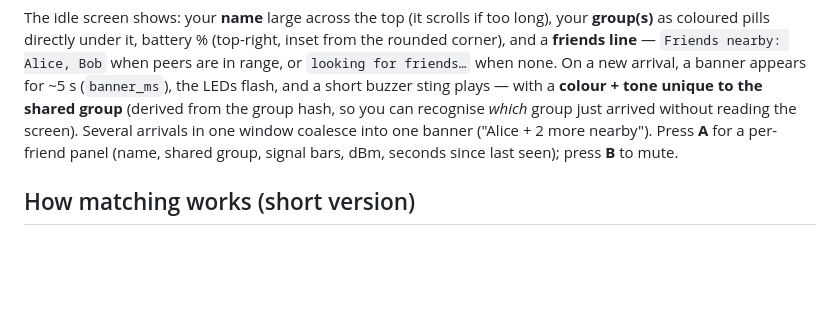
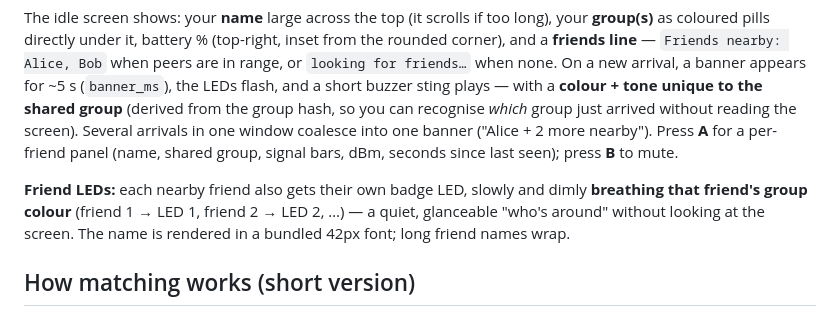
Before and after one commit to steemandavid/fri3dbadge-group-nametag, a Markdown page: README.md, the part around one of its changes. Rendered like a GitHub page; blank space fills up the shorter version.

```diff
--- a/README.md
+++ b/README.md
@@ -138,6 +146,11 @@ into one banner ("Alice + 2 more nearby"). Press **A** for a per-friend panel
 (name, shared group, signal bars, dBm, seconds since last seen); press **B** to
 mute.
 
+**Friend LEDs:** each nearby friend also gets their own badge LED, slowly and
+dimly **breathing that friend's group colour** (friend 1 → LED 1, friend 2 →
+LED 2, …) — a quiet, glanceable "who's around" without looking at the screen.
+The name is rendered in a bundled 42px font; long friend names wrap.
+
 ## How matching works (short version)
 
 Each badge broadcasts a small BLE manufacturer-data beacon containing a fixed
```
Also changed, not shown: other parts of README.md (+57 -8 lines), changelog.md (+32 -0 lines), docs/announcement.md (added, +21 -0 lines).
